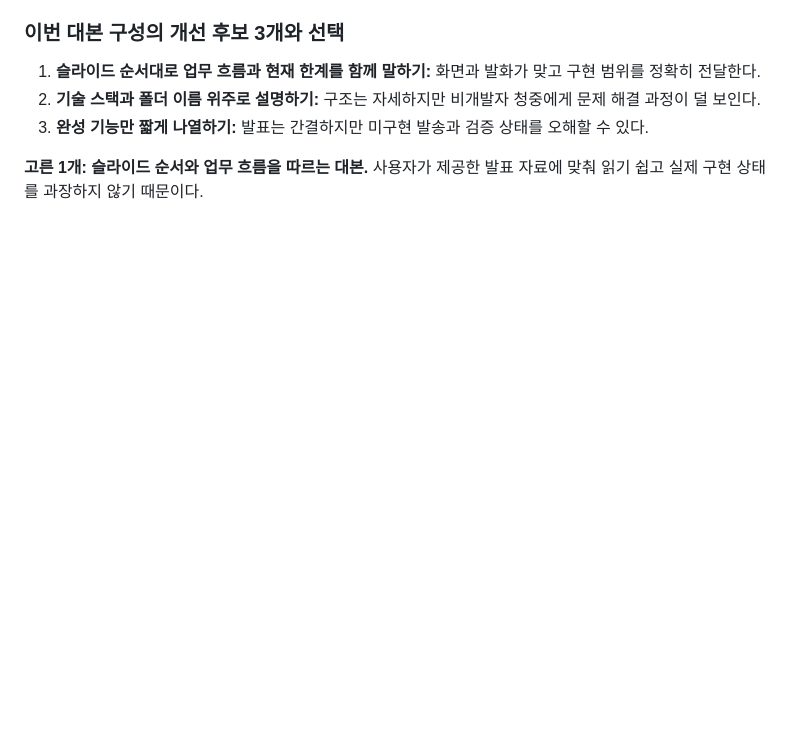
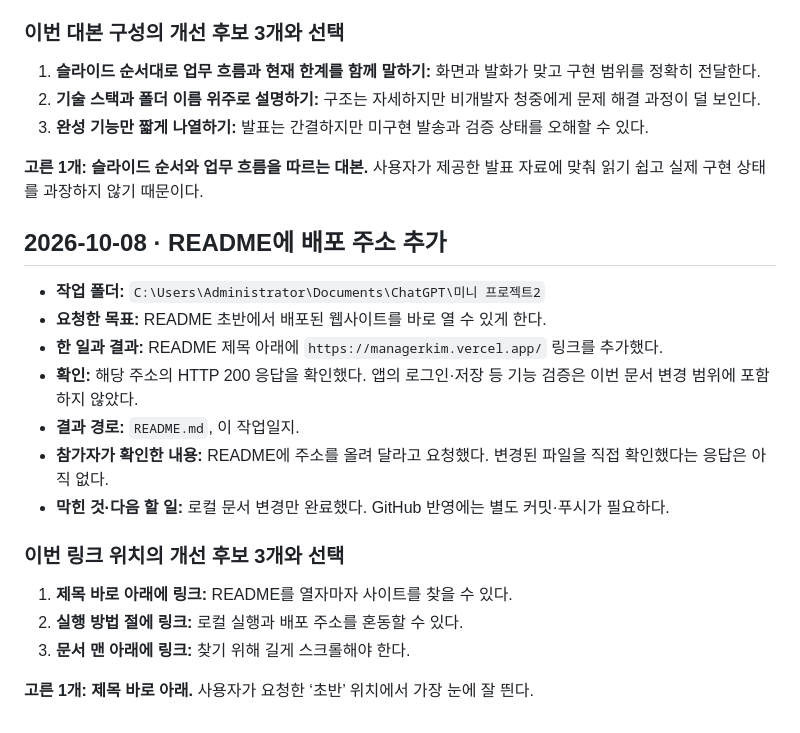
Before and after one commit to oh-sunny/managerkim, a Markdown page: 작업일지.md, the part around the change. Drawn GitHub-style; blank space fills up the shorter version.

```diff
--- a/작업일지.md
+++ b/작업일지.md
@@ -690,3 +690,21 @@
 3. **완성 기능만 짧게 나열하기:** 발표는 간결하지만 미구현 발송과 검증 상태를 오해할 수 있다.
 
 **고른 1개: 슬라이드 순서와 업무 흐름을 따르는 대본.** 사용자가 제공한 발표 자료에 맞춰 읽기 쉽고 실제 구현 상태를 과장하지 않기 때문이다.
+
+## 2026-10-08 · README에 배포 주소 추가
+
+- **작업 폴더:** `C:\Users\Administrator\Documents\ChatGPT\미니 프로젝트2`
+- **요청한 목표:** README 초반에서 배포된 웹사이트를 바로 열 수 있게 한다.
+- **한 일과 결과:** README 제목 아래에 `https://managerkim.vercel.app/` 링크를 추가했다.
+- **확인:** 해당 주소의 HTTP 200 응답을 확인했다. 앱의 로그인·저장 등 기능 검증은 이번 문서 변경 범위에 포함하지 않았다.
+- **결과 경로:** `README.md`, 이 작업일지.
+- **참가자가 확인한 내용:** README에 주소를 올려 달라고 요청했다. 변경된 파일을 직접 확인했다는 응답은 아직 없다.
+- **막힌 것·다음 할 일:** 로컬 문서 변경만 완료했다. GitHub 반영에는 별도 커밋·푸시가 필요하다.
+
+### 이번 링크 위치의 개선 후보 3개와 선택
+
+1. **제목 바로 아래에 링크:** README를 열자마자 사이트를 찾을 수 있다.
+2. **실행 방법 절에 링크:** 로컬 실행과 배포 주소를 혼동할 수 있다.
+3. **문서 맨 아래에 링크:** 찾기 위해 길게 스크롤해야 한다.
+
+**고른 1개: 제목 바로 아래.** 사용자가 요청한 ‘초반’ 위치에서 가장 눈에 잘 띈다.
```
Also changed, not shown: README.md (+2 -0 lines).
